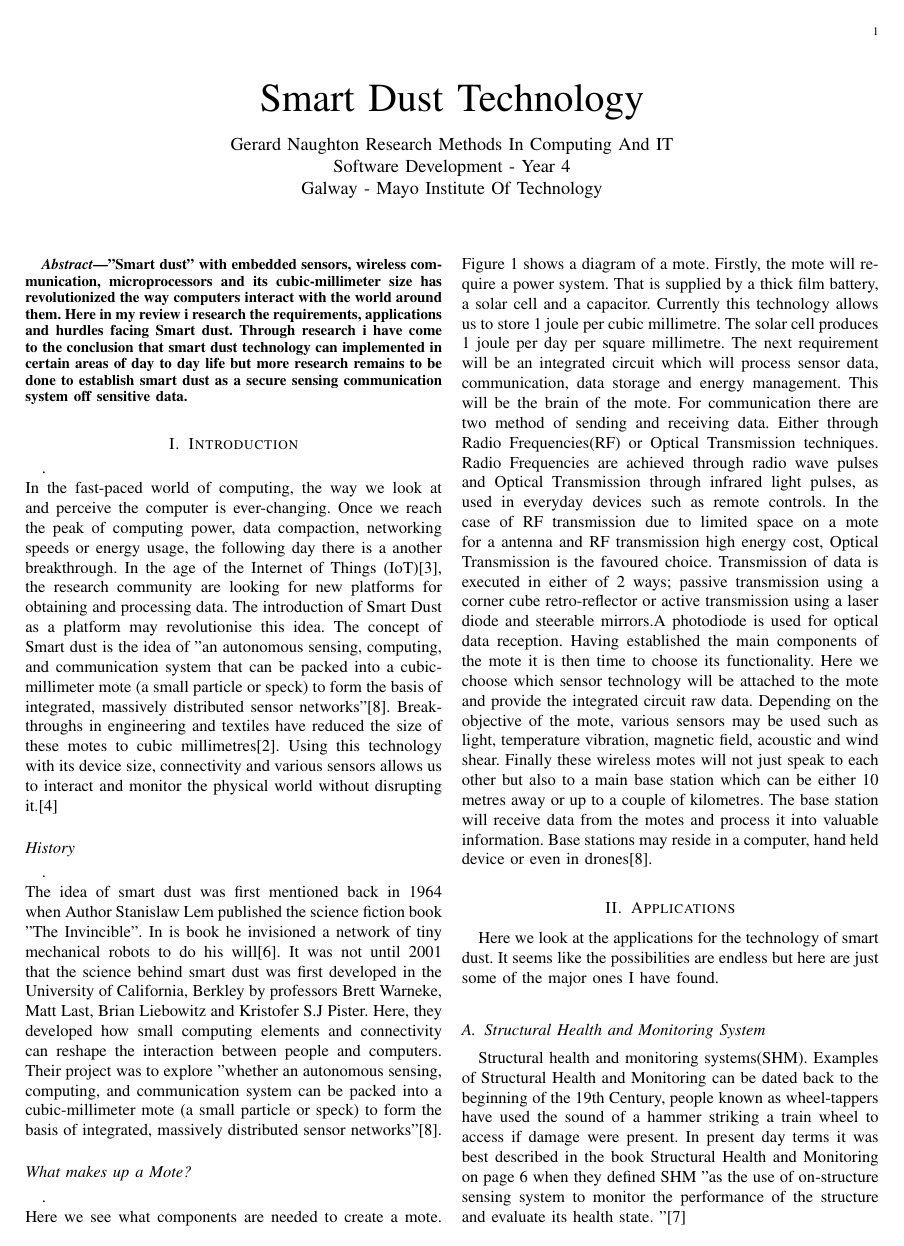
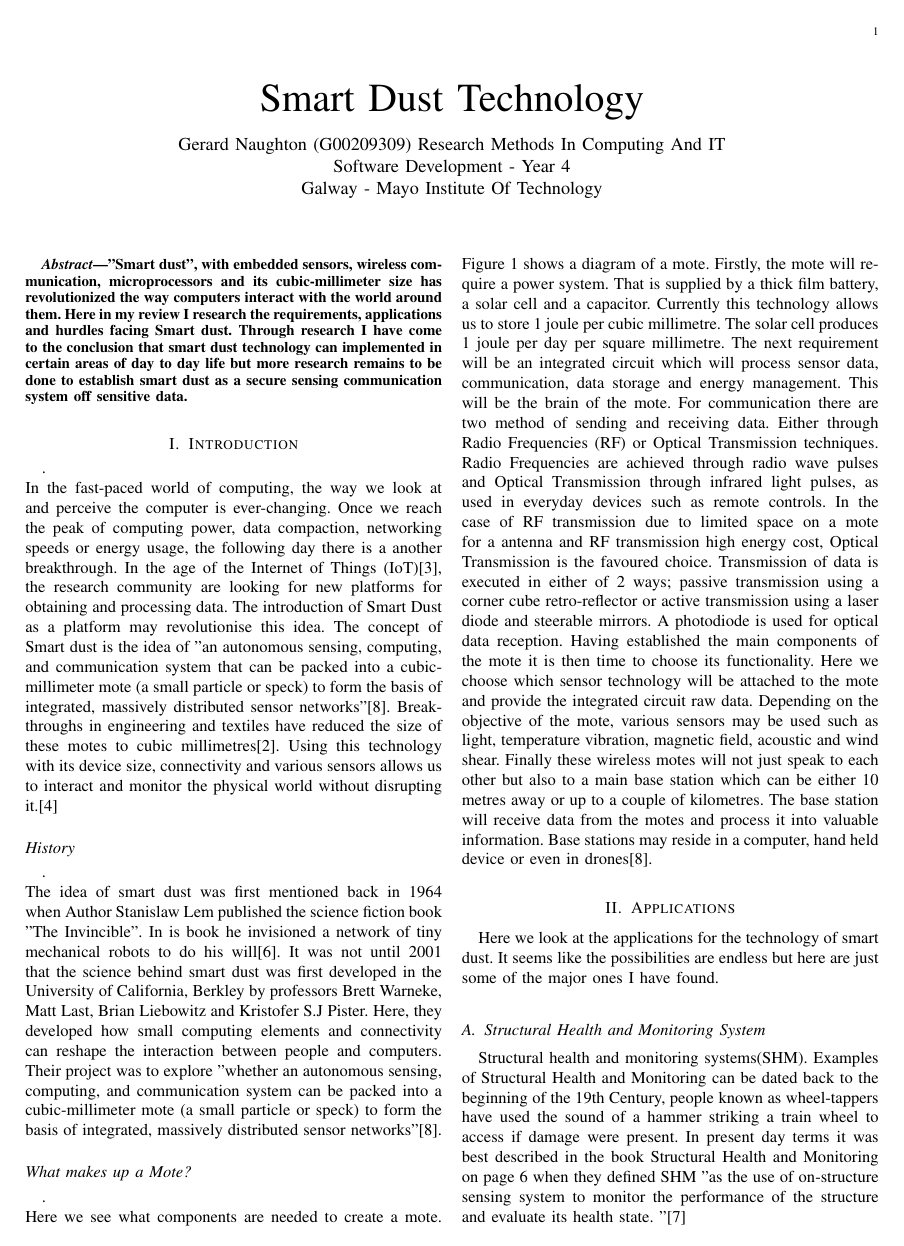
Before and after one commit to gerardnaughton7/researchMethologies, a LaTeX paper (main.tex): page 1 of 4. The pictures show the PDF file SmartDust.pdf that the author committed with the source.

Commit message:
Final Update

```diff
--- a/main.tex
+++ b/main.tex
@@ -6,7 +6,7 @@
 \title{Smart Dust Technology }
 \author
 {
-\IEEEauthorblockN{Gerard Naughton}
+\IEEEauthorblockN{Gerard Naughton (G00209309)}
 \IEEEauthorblockA{Research Methods In Computing And IT\\
 Software Development - Year 4\\
 Galway - Mayo Institute Of Technology}
@@ -15,7 +15,7 @@ Galway - Mayo Institute Of Technology}
 \maketitle
 
 \begin{abstract}
-"Smart dust" with embedded sensors, wireless communication, microprocessors and its cubic-millimeter size has revolutionized the way computers interact with the world around them. Here in my review i research the requirements, applications and hurdles facing Smart dust. Through research i have come to the conclusion that smart dust technology can implemented in certain areas of day to day life but more research remains to be done to establish smart dust as a secure sensing communication system off sensitive data.
+"Smart dust", with embedded sensors, wireless communication, microprocessors and its cubic-millimeter size has revolutionized the way computers interact with the world around them. Here in my review I research the requirements, applications and hurdles facing Smart dust. Through research I have come to the conclusion that smart dust technology can implemented in certain areas of day to day life but more research remains to be done to establish smart dust as a secure sensing communication system off sensitive data.
 \end{abstract}
 
 
@@ -32,14 +32,14 @@ Here, they developed how small computing elements and connectivity can reshape t
 Here we see what components are needed to create a mote.
 Figure 1 shows a diagram of a mote. Firstly, the mote will require a power system. That is supplied by a thick film battery, a solar cell and a capacitor. Currently this technology allows us to store 1 joule per cubic millimetre. The solar cell produces 1 joule per day per square millimetre.
 The next requirement will be an integrated circuit which will process sensor data, communication, data storage and energy management. This will be the brain of the mote.
-For communication there are two method of sending and receiving data. Either through Radio Frequencies(RF) or Optical Transmission techniques. Radio Frequencies are achieved through radio wave pulses and Optical Transmission through infrared light pulses, as used in everyday devices such as remote controls. In the case of RF transmission due to limited space on a mote for a antenna and RF transmission high energy cost, Optical Transmission is the favoured choice. Transmission of data is executed in either of 2 ways; passive transmission using a corner cube retro-reflector or active transmission using a laser diode and steerable mirrors.A photodiode is used for optical data reception.
+For communication there are two method of sending and receiving data. Either through Radio Frequencies (RF) or Optical Transmission techniques. Radio Frequencies are achieved through radio wave pulses and Optical Transmission through infrared light pulses, as used in everyday devices such as remote controls. In the case of RF transmission due to limited space on a mote for a antenna and RF transmission high energy cost, Optical Transmission is the favoured choice. Transmission of data is executed in either of 2 ways; passive transmission using a corner cube retro-reflector or active transmission using a laser diode and steerable mirrors. A photodiode is used for optical data reception.
 Having established the main components of the mote it is then time to choose its functionality. Here we choose which sensor technology will be attached to the mote and provide the integrated circuit raw data. Depending on the objective of the mote, various sensors may be used such as light, temperature vibration, magnetic field, acoustic and wind shear.
 Finally these wireless motes will not just speak to each other but also to a main base station which can be either 10 metres away or up to a couple of kilometres.  The base station will receive data from the motes and process it into valuable information. Base stations may reside in a computer, hand held device or even in drones\cite{Mili}.
 
 \begin{figure}[h!]
 \graphicspath{ {images/} }
 \includegraphics[width=8.8cm, height=6.5cm]{figure1}
-\caption{Diagram of a Smart Dust Mote\cite{Mili}}
+\caption{Diagram of a Smart Dust Mote\cite{Mili}.}
 \end{figure}
 
 \section{Applications}
@@ -72,12 +72,12 @@ Ground reconnaissance will always will be necessary but with Smart Dust this wil
 
 \subsection{Agriculture Applications}
 
-With an ever growing world population food production is key. In many under developed countries people rely heavily on the agriculture sector to provide them food and also contribute to the countries exports. This is why monitoring of crops is essential. If a crop should fail this would lead not only less food for the people but also will affect the country’s GDP. In Hoai Bao Lam, Hiep Xuan Huynh, Pierre Yves Lucas, Mahamadou Traore and Bernard Pottier journal on monitoring environmental factors in the Mekong Delta of Vietnam. To show the importance of the Mekong Delta here are some statistics\cite{MekongDelta}
+With an ever growing world population food production is key. In many under developed countries people rely heavily on the agriculture sector to provide them food and also contribute to the countries exports. This is why monitoring of crops is essential. If a crop should fail this would lead not only less food for the people but also will affect the country’s GDP. In Hoai Bao Lam, Hiep Xuan Huynh, Pierre Yves Lucas, Mahamadou Traore and Bernard Pottier journal on monitoring environmental factors in the Mekong Delta of Vietnam. To show the importance of the Mekong Delta here are some statistics\cite{MekongDelta}.
 
 \begin{figure}[h!]
 \graphicspath{ {images/} }
 \includegraphics[width=8.8cm, height=6cm]{mekongdelta}
-\caption{Map of Mekong Delta Vietnam adapted from http://www.rfa.org/english/news/vietnam/experts-warn-mekong-delta-agriculture-livelihoods-face-serious-threats-10272016103647.html/vietnam-mekong-delta-map-oct-2016-400.jpg/image}
+\caption{Map of Mekong Delta Vietnam adapted from http://www.rfa.org/english/news/vietnam/experts-warn-mekong-delta-agriculture-livelihoods-face-serious-threats-10272016103647.html/vietnam-mekong-delta-map-oct-2016-400.jpg/image.}
 \label{Map of Mekong Delta}
 \end{figure}
 
```
Also changed, not shown: references.bib (+1 -1 lines), SmartDust.pdf, main.tex (8 more changed lines).
